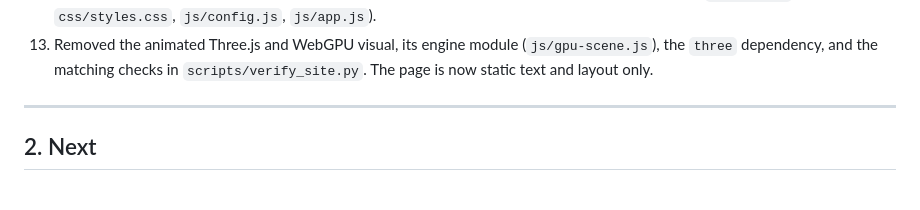
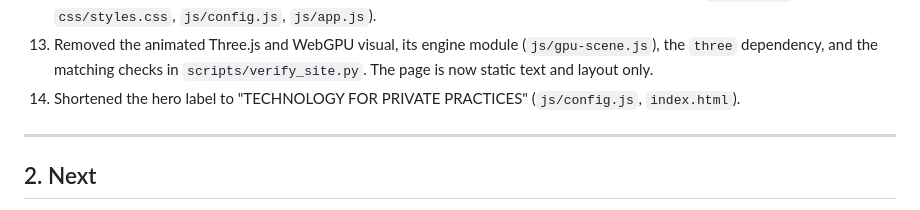
Before and after one commit to wazzuck/heathandcity, a Markdown page: STATUS.md, the part around the change. Rendered like a GitHub page.

Commit message:
Record hero label change in STATUS.md

```diff
--- a/STATUS.md
+++ b/STATUS.md
@@ -45,6 +45,8 @@
 13. Removed the animated Three.js and WebGPU visual, its engine module
     (`js/gpu-scene.js`), the `three` dependency, and the matching checks in
     `scripts/verify_site.py`. The page is now static text and layout only.
+14. Shortened the hero label to "TECHNOLOGY FOR PRIVATE PRACTICES"
+    (`js/config.js`, `index.html`).
 
 ---
 
```
